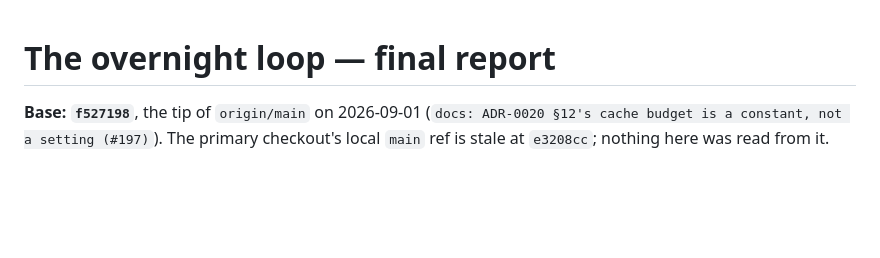
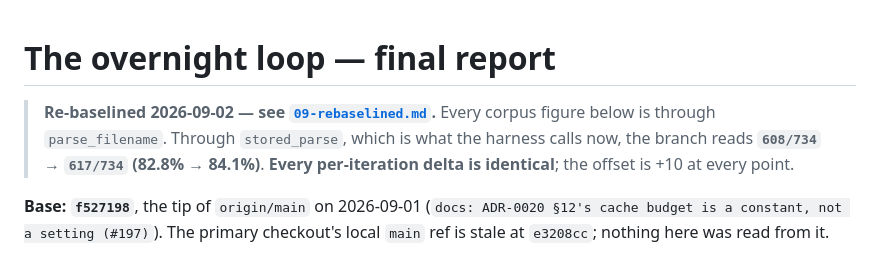
Before and after one commit to nightjar-tv/nightjar, a Markdown page: notes/loop-overnight/08-final.md, the part around the change. GitHub-like rendering; blank space fills up the shorter version.

```diff
--- a/notes/loop-overnight/08-final.md
+++ b/notes/loop-overnight/08-final.md
@@ -1,4 +1,10 @@
 # The overnight loop — final report
+
+> **Re-baselined 2026-09-02 — see [`09-rebaselined.md`](09-rebaselined.md).**
+> Every corpus figure below is through `parse_filename`. Through `stored_parse`,
+> which is what the harness calls now, the branch reads **`608/734` → `617/734`
+> (82.8% → 84.1%)**. **Every per-iteration delta is identical**; the offset is
+> +10 at every point.
 
 **Base: `f527198`**, the tip of `origin/main` on 2026-09-01
 (`docs: ADR-0020 §12's cache budget is a constant, not a setting (#197)`).
```
Also changed, not shown: notes/loop-overnight/00-baseline.md (+4 -0 lines), notes/loop-overnight/09-rebaselined.md (added, +109 -0 lines).
